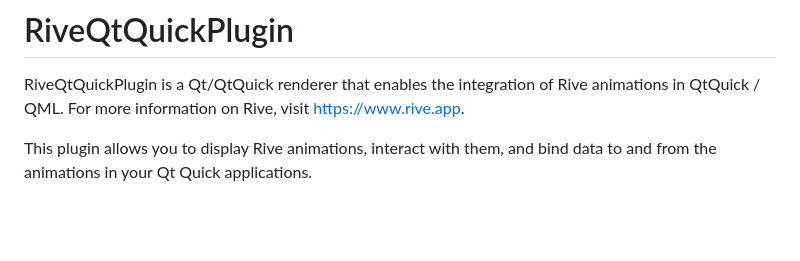
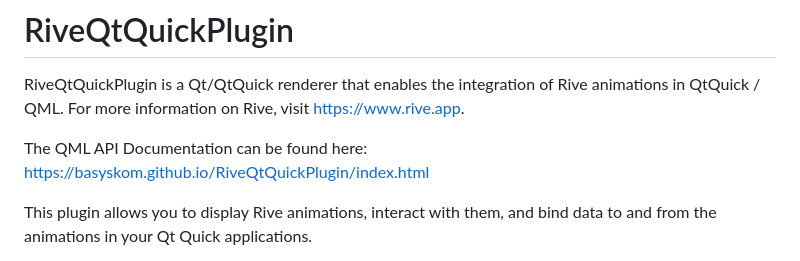
Before and after one commit to basysKom/RiveQtQuickPlugin, a Markdown page: README.md, the part around the change. Drawn GitHub-style; blank space fills up the shorter version.

Commit message:
Update README.md
Signed-off-by: Jeremias Bosch <jeremias.bosch@gmail.com>

```diff
--- a/README.md
+++ b/README.md
@@ -9,6 +9,8 @@
 
 RiveQtQuickPlugin is a Qt/QtQuick renderer that enables the integration of Rive animations in QtQuick / QML.
 For more information on Rive, visit [https://www.rive.app](https://www.rive.app).
+
+The QML API Documentation can be found here: https://basyskom.github.io/RiveQtQuickPlugin/index.html
 
 This plugin allows you to display Rive animations, interact with them, and bind data to and from the animations in your Qt Quick applications.
 
```
